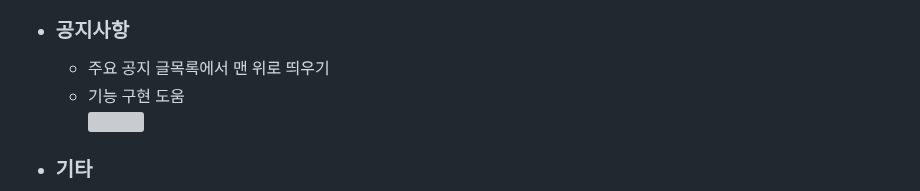
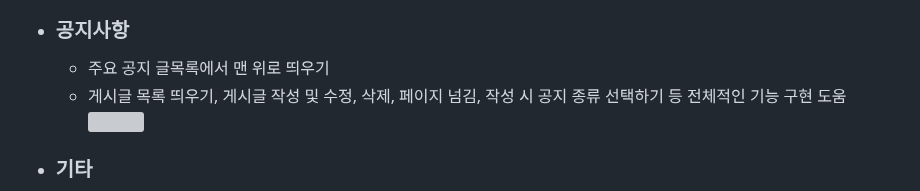
Before and after one commit to HYA6/Company_Intranet-Tjoeun_TeamProject, a Markdown page: README.md, the part around the change. Drawn GitHub-style; grey boxes are pictures that could not be loaded.

```diff
--- a/README.md
+++ b/README.md
@@ -112,7 +112,7 @@
 - ### 공지사항
 
   - 주요 공지 글목록에서 맨 위로 띄우기
-  - 기능 구현 도움<br/>
+  - 게시글 목록 띄우기, 게시글 작성 및 수정, 삭제, 페이지 넘김, 작성 시 공지 종류 선택하기 등 전체적인 기능 구현 도움<br/>
     <img src="https://github.com/HYA6/Company_Intranet/assets/130038444/250214f3-2f9e-486a-830a-f67c990f0072" width="600"/><br/>
 
 - ### 기타
```
